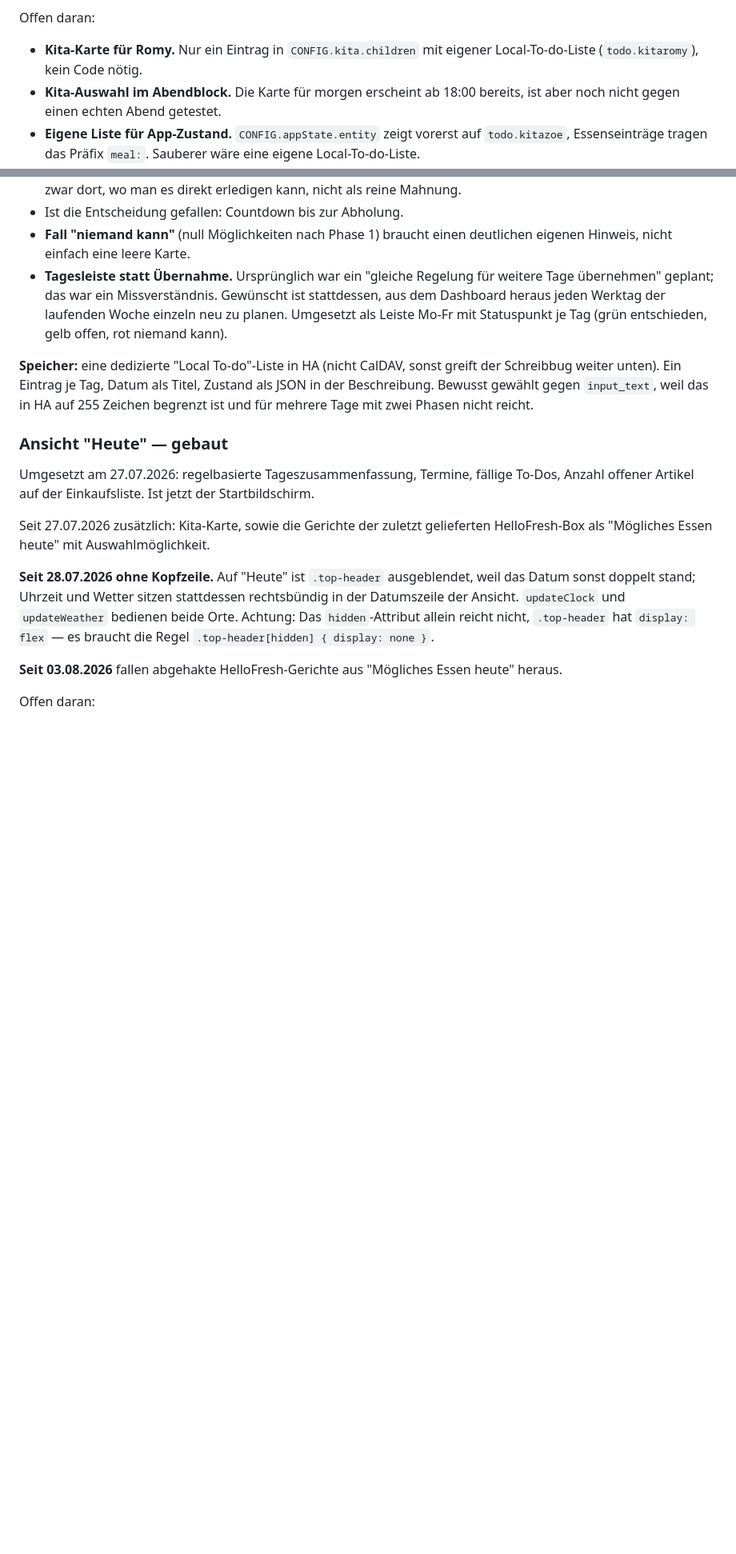
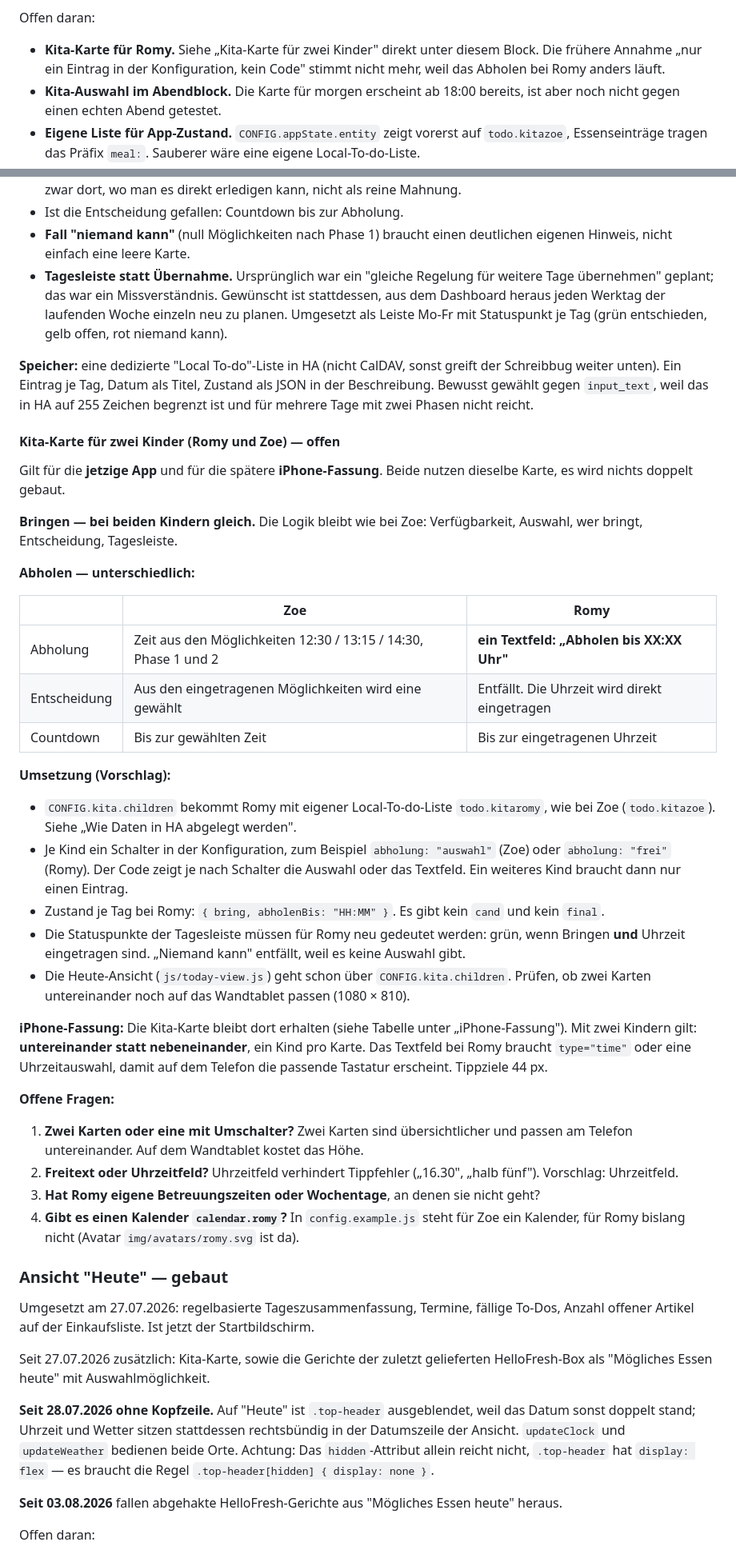
Before and after one commit to stuermer1987-bit/FamilyPlanner, a Markdown page: familienkalender-app/BACKLOG.md, 2 parts joined by grey strips. Shown at 80% size. GitHub-like rendering; blank space fills up the shorter version.

Commit message:
Backlog: Kita-Karte fuer zwei Kinder (Romy und Zoe)
Co-Authored-By: Claude Sonnet 5.5 <noreply@anthropic.com>

```diff
--- a/familienkalender-app/BACKLOG.md
+++ b/familienkalender-app/BACKLOG.md
@@ -277,8 +277,9 @@ Tag** aus, nicht von heute. Sonst stünde am Samstag eine Leiste voller vergange
 
 Offen daran:
 
-- **Kita-Karte für Romy.** Nur ein Eintrag in `CONFIG.kita.children` mit eigener
-  Local-To-do-Liste (`todo.kitaromy`), kein Code nötig.
+- **Kita-Karte für Romy.** Siehe „Kita-Karte für zwei Kinder" direkt unter diesem Block.
+  Die frühere Annahme „nur ein Eintrag in der Konfiguration, kein Code" stimmt nicht mehr,
+  weil das Abholen bei Romy anders läuft.
 - **Kita-Auswahl im Abendblock.** Die Karte für morgen erscheint ab 18:00 bereits, ist aber
   noch nicht gegen einen echten Abend getestet.
 - **Eigene Liste für App-Zustand.** `CONFIG.appState.entity` zeigt vorerst auf `todo.kitazoe`,
@@ -311,6 +312,51 @@ Weitere Anforderungen:
 Schreibbug weiter unten). Ein Eintrag je Tag, Datum als Titel, Zustand als JSON in der
 Beschreibung. Bewusst gewählt gegen `input_text`, weil das in HA auf 255 Zeichen begrenzt ist
 und für mehrere Tage mit zwei Phasen nicht reicht.
+
+#### Kita-Karte für zwei Kinder (Romy und Zoe) — offen
+
+Gilt für die **jetzige App** und für die spätere **iPhone-Fassung**. Beide nutzen dieselbe
+Karte, es wird nichts doppelt gebaut.
+
+**Bringen — bei beiden Kindern gleich.** Die Logik bleibt wie bei Zoe: Verfügbarkeit,
+Auswahl, wer bringt, Entscheidung, Tagesleiste.
+
+**Abholen — unterschiedlich:**
+
+| | Zoe | Romy |
+|---|---|---|
+| Abholung | Zeit aus den Möglichkeiten 12:30 / 13:15 / 14:30, Phase 1 und 2 | **ein Textfeld: „Abholen bis XX:XX Uhr"** |
+| Entscheidung | Aus den eingetragenen Möglichkeiten wird eine gewählt | Entfällt. Die Uhrzeit wird direkt eingetragen |
+| Countdown | Bis zur gewählten Zeit | Bis zur eingetragenen Uhrzeit |
+
+**Umsetzung (Vorschlag):**
+
+- `CONFIG.kita.children` bekommt Romy mit eigener Local-To-do-Liste `todo.kitaromy`, wie bei
+  Zoe (`todo.kitazoe`). Siehe „Wie Daten in HA abgelegt werden".
+- Je Kind ein Schalter in der Konfiguration, zum Beispiel `abholung: "auswahl"` (Zoe) oder
+  `abholung: "frei"` (Romy). Der Code zeigt je nach Schalter die Auswahl oder das Textfeld.
+  Ein weiteres Kind braucht dann nur einen Eintrag.
+- Zustand je Tag bei Romy: `{ bring, abholenBis: "HH:MM" }`. Es gibt kein `cand` und kein
+  `final`.
+- Die Statuspunkte der Tagesleiste müssen für Romy neu gedeutet werden: grün, wenn Bringen
+  **und** Uhrzeit eingetragen sind. „Niemand kann" entfällt, weil es keine Auswahl gibt.
+- Die Heute-Ansicht (`js/today-view.js`) geht schon über `CONFIG.kita.children`. Prüfen, ob
+  zwei Karten untereinander noch auf das Wandtablet passen (1080 × 810).
+
+**iPhone-Fassung:** Die Kita-Karte bleibt dort erhalten (siehe Tabelle unter „iPhone-Fassung").
+Mit zwei Kindern gilt: **untereinander statt nebeneinander**, ein Kind pro Karte. Das Textfeld
+bei Romy braucht `type="time"` oder eine Uhrzeitauswahl, damit auf dem Telefon die passende
+Tastatur erscheint. Tippziele 44 px.
+
+**Offene Fragen:**
+
+1. **Zwei Karten oder eine mit Umschalter?** Zwei Karten sind übersichtlicher und passen am
+   Telefon untereinander. Auf dem Wandtablet kostet das Höhe.
+2. **Freitext oder Uhrzeitfeld?** Uhrzeitfeld verhindert Tippfehler („16.30", „halb fünf").
+   Vorschlag: Uhrzeitfeld.
+3. **Hat Romy eigene Betreuungszeiten oder Wochentage**, an denen sie nicht geht?
+4. **Gibt es einen Kalender `calendar.romy`?** In `config.example.js` steht für Zoe ein
+   Kalender, für Romy bislang nicht (Avatar `img/avatars/romy.svg` ist da).
 
 ### Ansicht "Heute" — gebaut
 
```
Also changed, not shown: other parts of familienkalender-app/BACKLOG.md (+1 -1 lines).
